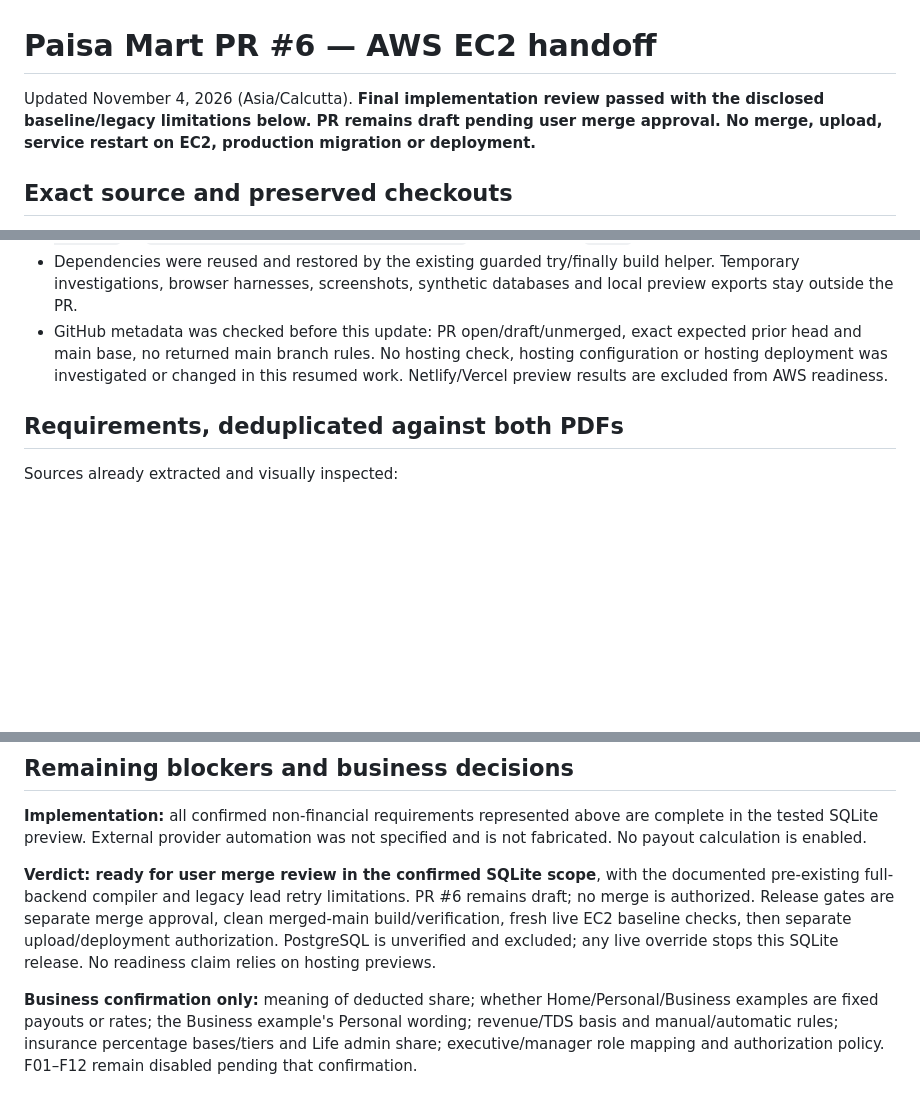
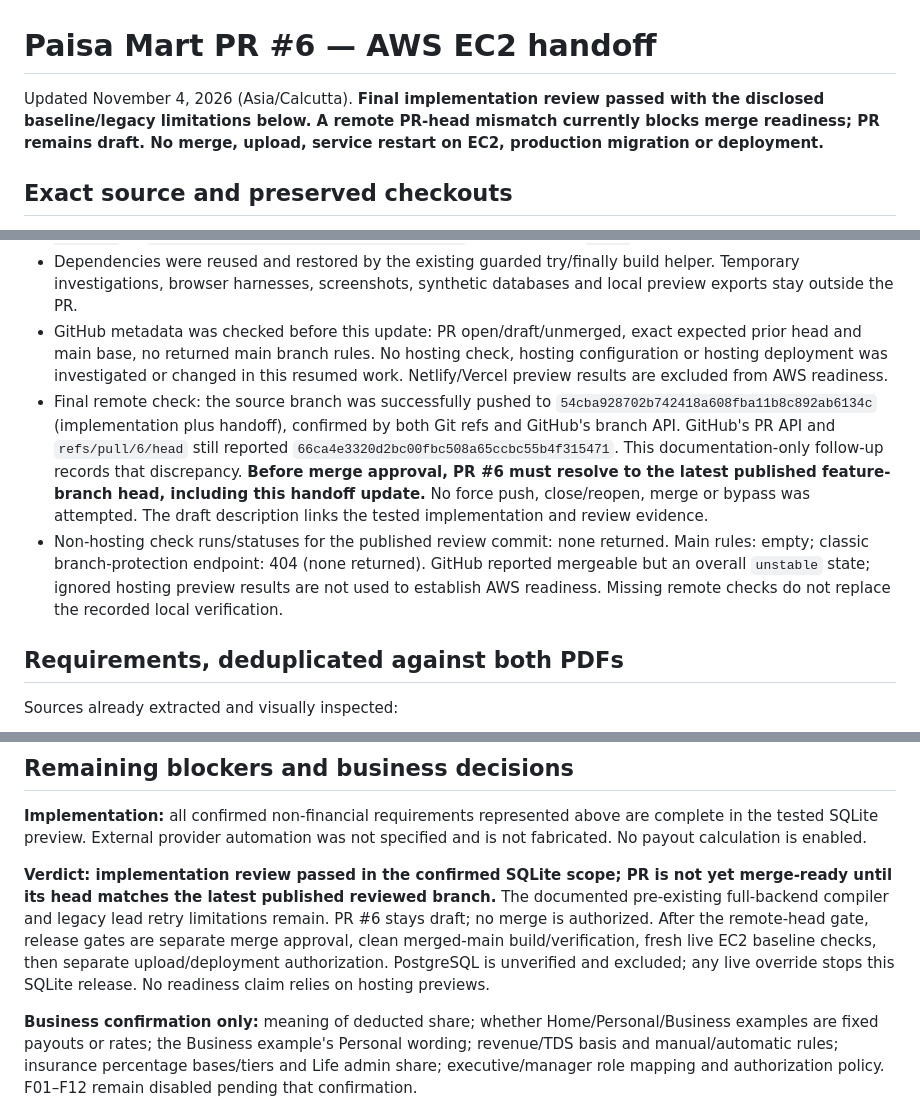
Before and after one commit to vibecoding2024-bot/paisa-mart, a Markdown page: HANDOFF.md, 3 parts joined by grey strips. GitHub-like rendering; blank space fills up the shorter version.

Commit message:
Record remote PR head reconciliation gate before merge review

```diff
--- a/HANDOFF.md
+++ b/HANDOFF.md
@@ -1,6 +1,6 @@
 # Paisa Mart PR #6 — AWS EC2 handoff
 
-Updated November 4, 2026 (Asia/Calcutta). **Final implementation review passed with the disclosed baseline/legacy limitations below. PR remains draft pending user merge approval. No merge, upload, service restart on EC2, production migration or deployment.**
+Updated November 4, 2026 (Asia/Calcutta). **Final implementation review passed with the disclosed baseline/legacy limitations below. A remote PR-head mismatch currently blocks merge readiness; PR remains draft. No merge, upload, service restart on EC2, production migration or deployment.**
 
 ## Exact source and preserved checkouts
 
@@ -13,6 +13,8 @@ Updated November 4, 2026 (Asia/Calcutta). **Final implementation review passed w
 - The original sibling implementation `../paisa-mart-requirements-20261101`, branch `feature/loan-requirements-20261101` at `110bda741f3df72e9c59e3b755605a2852b64165`, and detached `.dash` baseline were preserved.
 - Dependencies were reused and restored by the existing guarded try/finally build helper. Temporary investigations, browser harnesses, screenshots, synthetic databases and local preview exports stay outside the PR.
 - GitHub metadata was checked before this update: PR open/draft/unmerged, exact expected prior head and main base, no returned main branch rules. No hosting check, hosting configuration or hosting deployment was investigated or changed in this resumed work. Netlify/Vercel preview results are excluded from AWS readiness.
+- Final remote check: the source branch was successfully pushed to `54cba928702b742418a608fba11b8c892ab6134c` (implementation plus handoff), confirmed by both Git refs and GitHub's branch API. GitHub's PR API and `refs/pull/6/head` still reported `66ca4e3320d2bc00fbc508a65ccbc55b4f315471`. This documentation-only follow-up records that discrepancy. **Before merge approval, PR #6 must resolve to the latest published feature-branch head, including this handoff update.** No force push, close/reopen, merge or bypass was attempted. The draft description links the tested implementation and review evidence.
+- Non-hosting check runs/statuses for the published review commit: none returned. Main rules: empty; classic branch-protection endpoint: 404 (none returned). GitHub reported mergeable but an overall `unstable` state; ignored hosting preview results are not used to establish AWS readiness. Missing remote checks do not replace the recorded local verification.
 
 ## Requirements, deduplicated against both PDFs
 
@@ -204,7 +206,7 @@ The README separates local preparation, separately approved FileZilla upload, re
 
 **Implementation:** all confirmed non-financial requirements represented above are complete in the tested SQLite preview. External provider automation was not specified and is not fabricated. No payout calculation is enabled.
 
-**Verdict: ready for user merge review in the confirmed SQLite scope**, with the documented pre-existing full-backend compiler and legacy lead retry limitations. PR #6 remains draft; no merge is authorized. Release gates are separate merge approval, clean merged-main build/verification, fresh live EC2 baseline checks, then separate upload/deployment authorization. PostgreSQL is unverified and excluded; any live override stops this SQLite release. No readiness claim relies on hosting previews.
+**Verdict: implementation review passed in the confirmed SQLite scope; PR is not yet merge-ready until its head matches the latest published reviewed branch.** The documented pre-existing full-backend compiler and legacy lead retry limitations remain. PR #6 stays draft; no merge is authorized. After the remote-head gate, release gates are separate merge approval, clean merged-main build/verification, fresh live EC2 baseline checks, then separate upload/deployment authorization. PostgreSQL is unverified and excluded; any live override stops this SQLite release. No readiness claim relies on hosting previews.
 
 **Business confirmation only:** meaning of deducted share; whether Home/Personal/Business examples are fixed payouts or rates; the Business example's Personal wording; revenue/TDS basis and manual/automatic rules; insurance percentage bases/tiers and Life admin share; executive/manager role mapping and authorization policy. F01–F12 remain disabled pending that confirmation.
 
```
